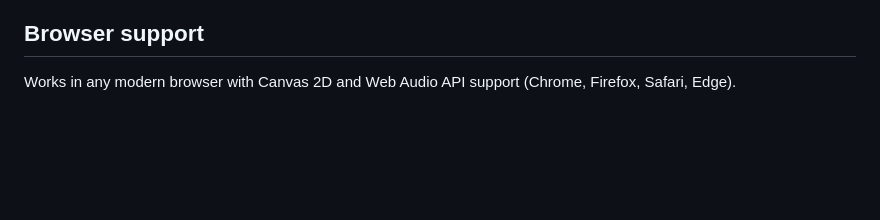
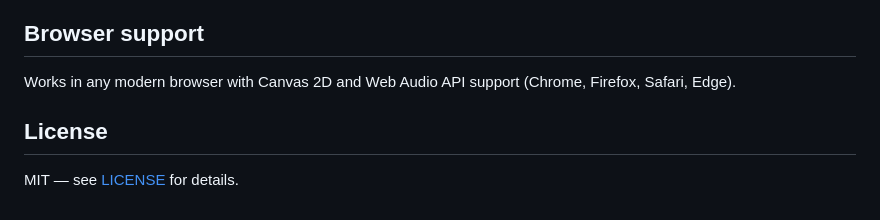
Before and after one commit to tengyanhaiin-star/Kaleidoscope, a Markdown page: README.md, the part around the change. GitHub-like rendering; blank space fills up the shorter version.

Commit message:
Include license information in README
Add license section to README

```diff
--- a/README.md
+++ b/README.md
@@ -43,3 +43,7 @@ A single-file, browser-based kaleidoscope built with HTML5 Canvas. A field of co
 ## Browser support
 
 Works in any modern browser with Canvas 2D and Web Audio API support (Chrome, Firefox, Safari, Edge).
+
+## License
+
+MIT — see [LICENSE](LICENSE) for details.
```
